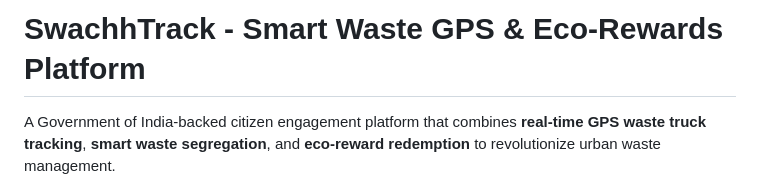
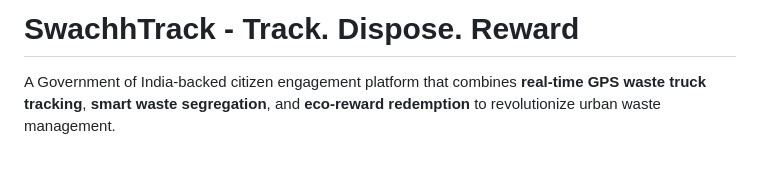
Before and after one commit to rockd9087-cyber/Smart-Waste, a Markdown page: README.md, the part around the change. Drawn GitHub-style; blank space fills up the shorter version.

Commit message:
Revise title and tagline for SwachhTrack
Updated project title and tagline in README.

```diff
--- a/README.md
+++ b/README.md
@@ -1,4 +1,4 @@
-# SwachhTrack - Smart Waste GPS & Eco-Rewards Platform
+# SwachhTrack - Track. Dispose. Reward
 
 A Government of India-backed citizen engagement platform that combines **real-time GPS waste truck tracking**, **smart waste segregation**, and **eco-reward redemption** to revolutionize urban waste management.
 
```
